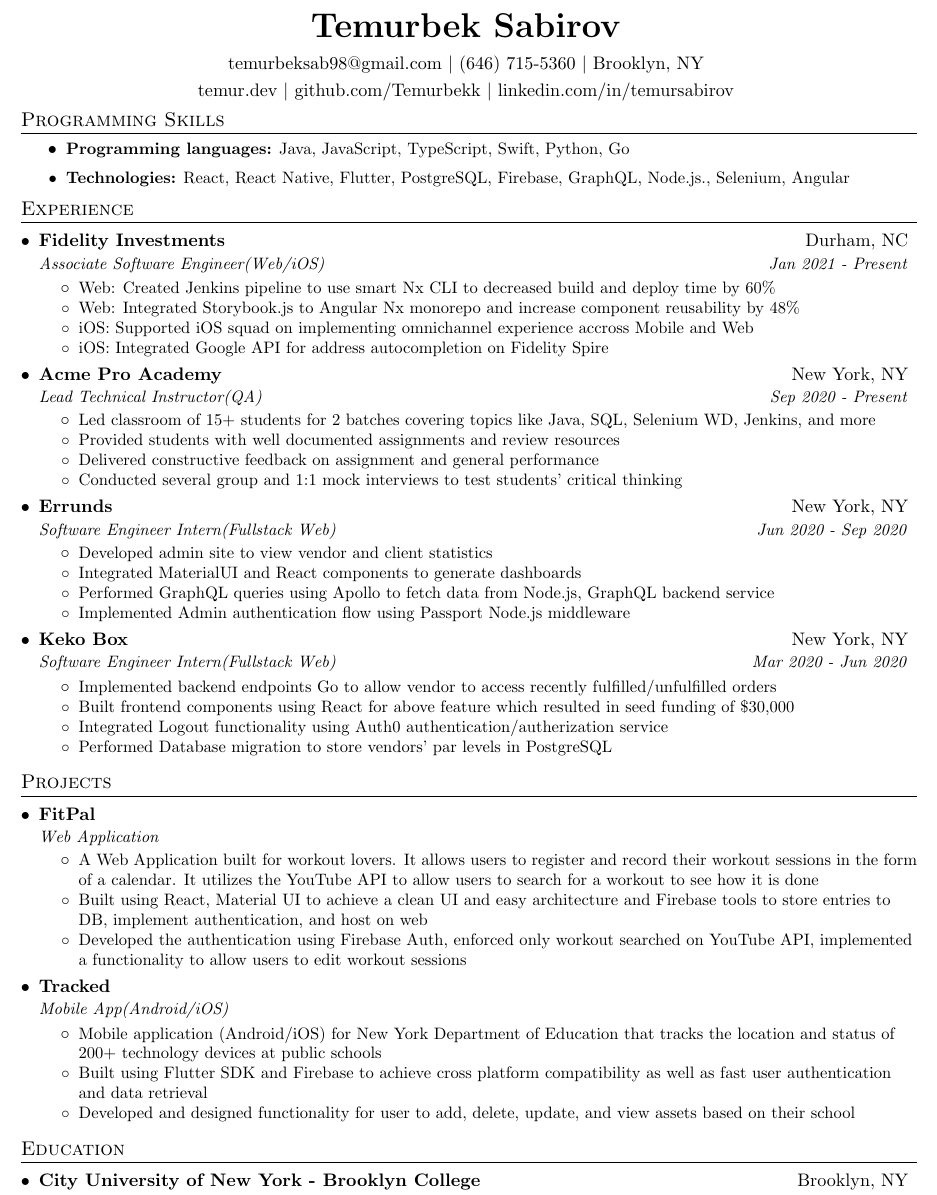
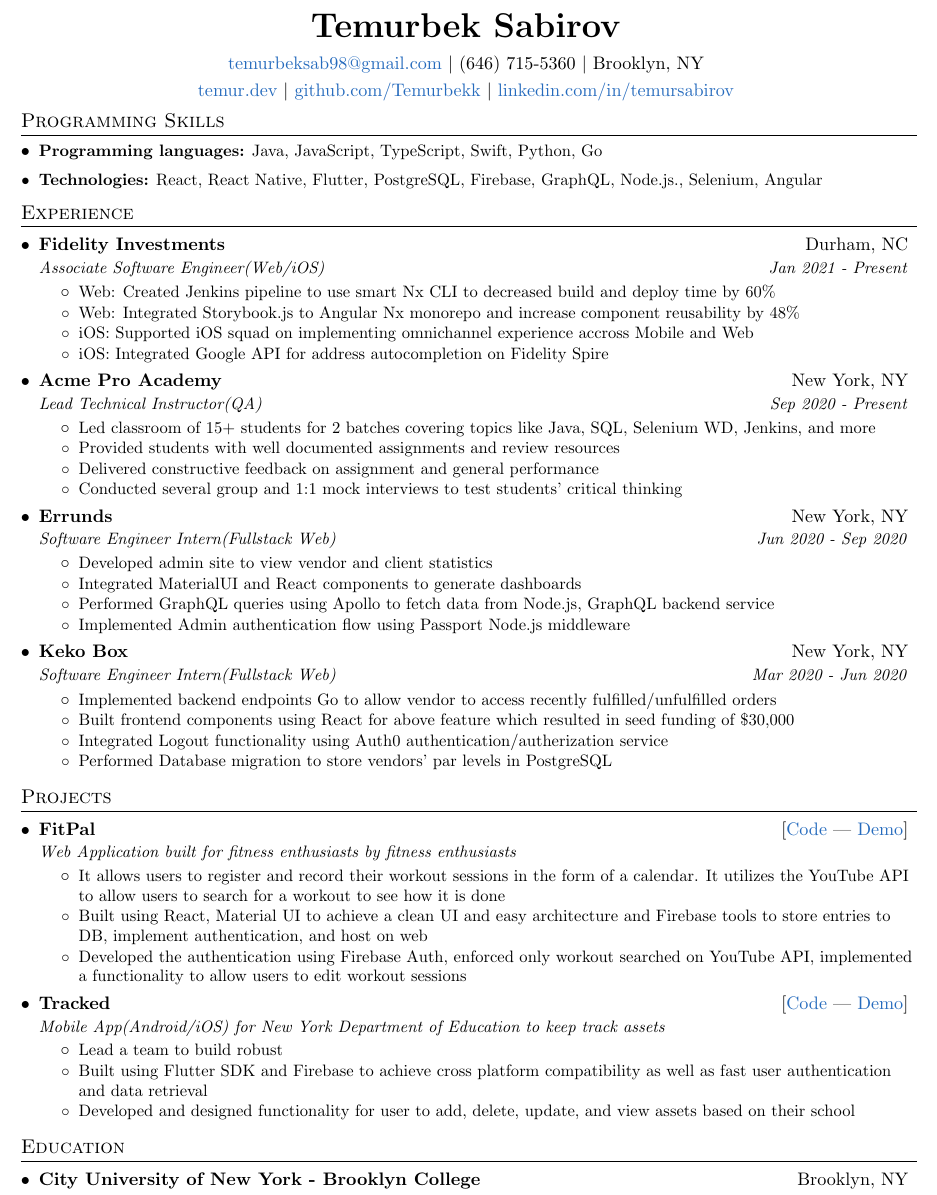
Before and after one commit to Temurbekk/cv, a LaTeX CV (resume.tex): part of the page, cut so that both start at the same text. Compiled offline with pdfLaTeX.

Commit message:
Update bullets

```diff
--- a/resume.tex
+++ b/resume.tex
@@ -13,6 +13,14 @@
 \usepackage[english]{babel}
 \usepackage{tabularx}
 \input{glyphtounicode}
+
+\hypersetup{
+  colorlinks=true,
+  linkcolor=blue,
+  filecolor=blue,
+  citecolor = black,
+  urlcolor=NavyBlue,
+  }
 
 \pagestyle{fancy}
 \fancyhf{}
@@ -64,6 +72,7 @@
 \newcommand{\resumeSubHeadingListStart}{\begin{itemize}[leftmargin=*]}
 \newcommand{\resumeSubHeadingListEnd}{\end{itemize}}
 \newcommand{\resumeItemListStart}{\begin{itemize}}
+\newcommand{\resumeSkillsListStart}{\begin{itemize}[leftmargin=*]}
 \newcommand{\resumeItemListEnd}{\end{itemize}\vspace{-5pt}}
 \renewcommand{\maketitle}{\begin{itemize}\vspace{0.25em}}
 
@@ -86,7 +95,7 @@
 %--------PROGRAMMING SKILLS------------
 \section{Programming Skills}
 
-\resumeItemListStart
+\resumeSkillsListStart
 \resumeItem{Programming languages:}
   { Java, JavaScript, TypeScript, Swift, Python, Go}
 \resumeItem{Technologies:}
@@ -160,23 +169,22 @@
 \section{Projects}
   \resumeSubHeadingListStart
   \resumeSubheading
-  {\href{https://my-workout-tracker-8763c.web.app/}{FitPal}}{}
-  {Web Application}{}
+  {FitPal}{[{\href{https://github.com/fit-pal/my-workout-tracker}{Code}} | {\href{https://my-workout-tracker-8763c.web.app/}{Demo}}]}
+  {Web Application built for fitness enthusiasts by fitness enthusiasts}{}
   \resumeItemListStart
     \resumeItem{}
-        {A Web Application built for workout lovers. It allows users to register and record their workout sessions in the form of a calendar. It utilizes the YouTube API to allow users to search for a workout to see how it is done}
+        {It allows users to register and record their workout sessions in the form of a calendar. It utilizes the YouTube API to allow users to search for a workout to see how it is done}
     \resumeItem{}
         {Built using React, Material UI to achieve a clean UI and easy architecture and Firebase tools to store entries to DB, implement authentication, and host on web}
     \resumeItem{}
         {Developed the authentication using Firebase Auth, enforced only workout searched on YouTube API, implemented a functionality to allow users to edit workout sessions}
   \resumeItemListEnd
   \resumeSubheading
-  {\href{https://ajilk.com/tracked/}{Tracked}}{}
-  {Mobile App(Android/iOS)}{}
+  {Tracked}{[{\href{https://github.com/ajilk/tracked} {Code}} | {\href{https://ajilk.com/tracked/}{Demo}}]}
+  {Mobile App(Android/iOS) for New York Department of Education to keep track assets}{}
   \resumeItemListStart
     \resumeItem{}
-        {Mobile application (Android/iOS) for New York Department of Education that tracks the location and status of
-        200+ technology devices at public schools}
+        {Lead a team to build robust }
     \resumeItem{}
         {Built using Flutter SDK and Firebase to achieve cross platform compatibility as well as fast user authentication
         and data retrieval}
```
Also changed, not shown: resume.pdf, 1 other file.
